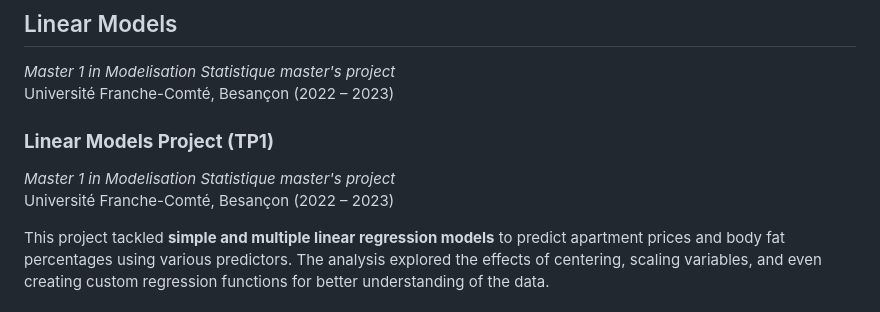
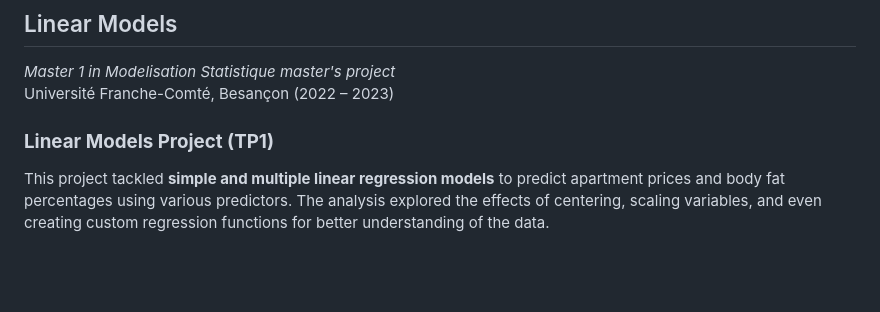
Before and after one commit to andrea072693/Andrea_Vanessa_Hurtado_Quiceno_DataLab.github.io, a Markdown page: README.md, the part around one of its changes. Drawn GitHub-style; blank space fills up the shorter version.

```diff
--- a/README.md
+++ b/README.md
@@ -99,9 +99,8 @@ This project involved creating a console-based version of the popular Monopoly b
 *Master 1 in Modelisation Statistique master's project*
 Université Franche-Comté, Besançon (2022 – 2023)
 
+
 ### **Linear Models Project (TP1)**
-*Master 1 in Modelisation Statistique master's project*
-Université Franche-Comté, Besançon (2022 – 2023)
 
 This project tackled **simple and multiple linear regression models** to predict apartment prices and body fat percentages using various predictors. The analysis explored the effects of centering, scaling variables, and even creating custom regression functions for better understanding of the data.
 
```
Also changed, not shown: other parts of README.md (+1 -0 lines).
